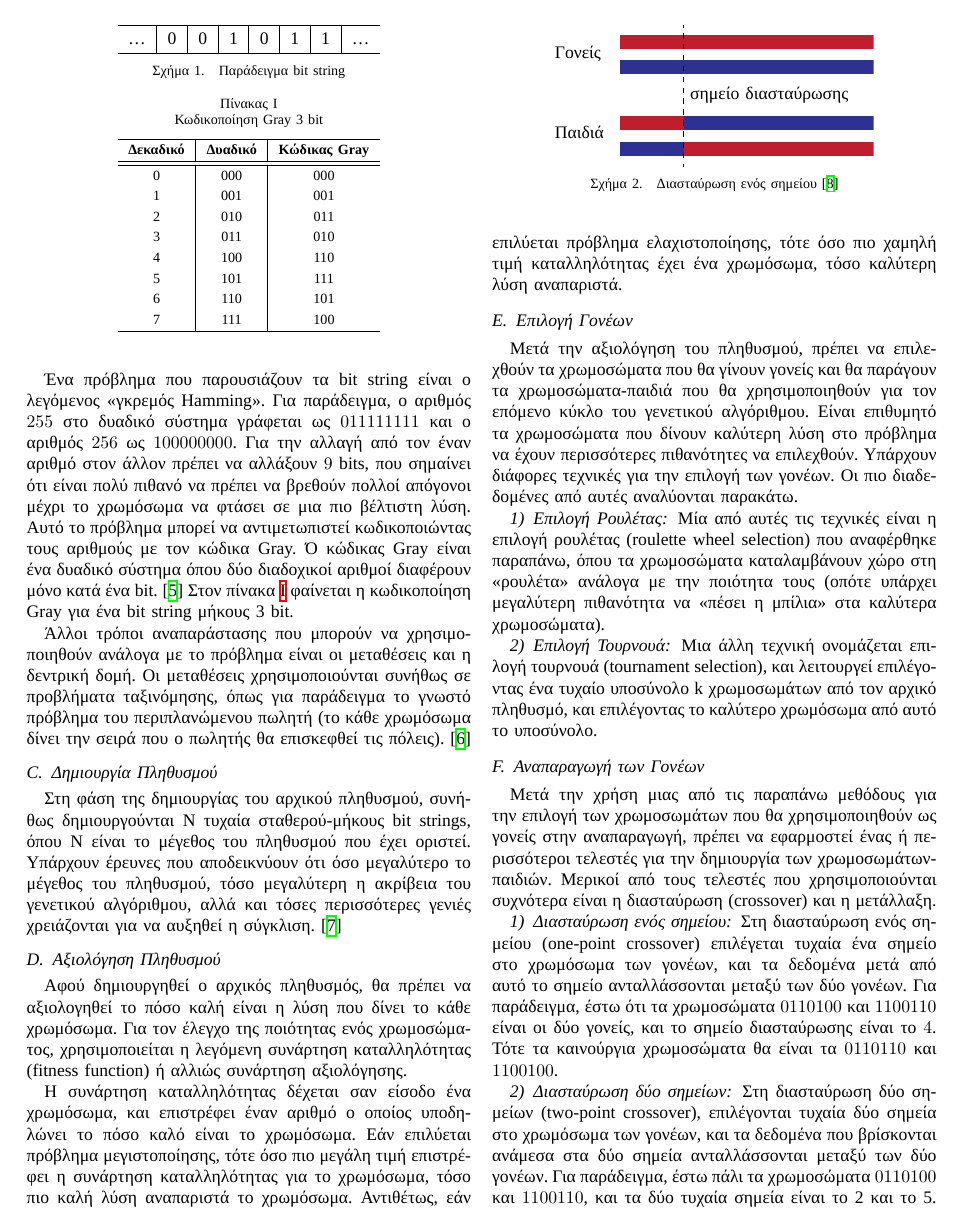
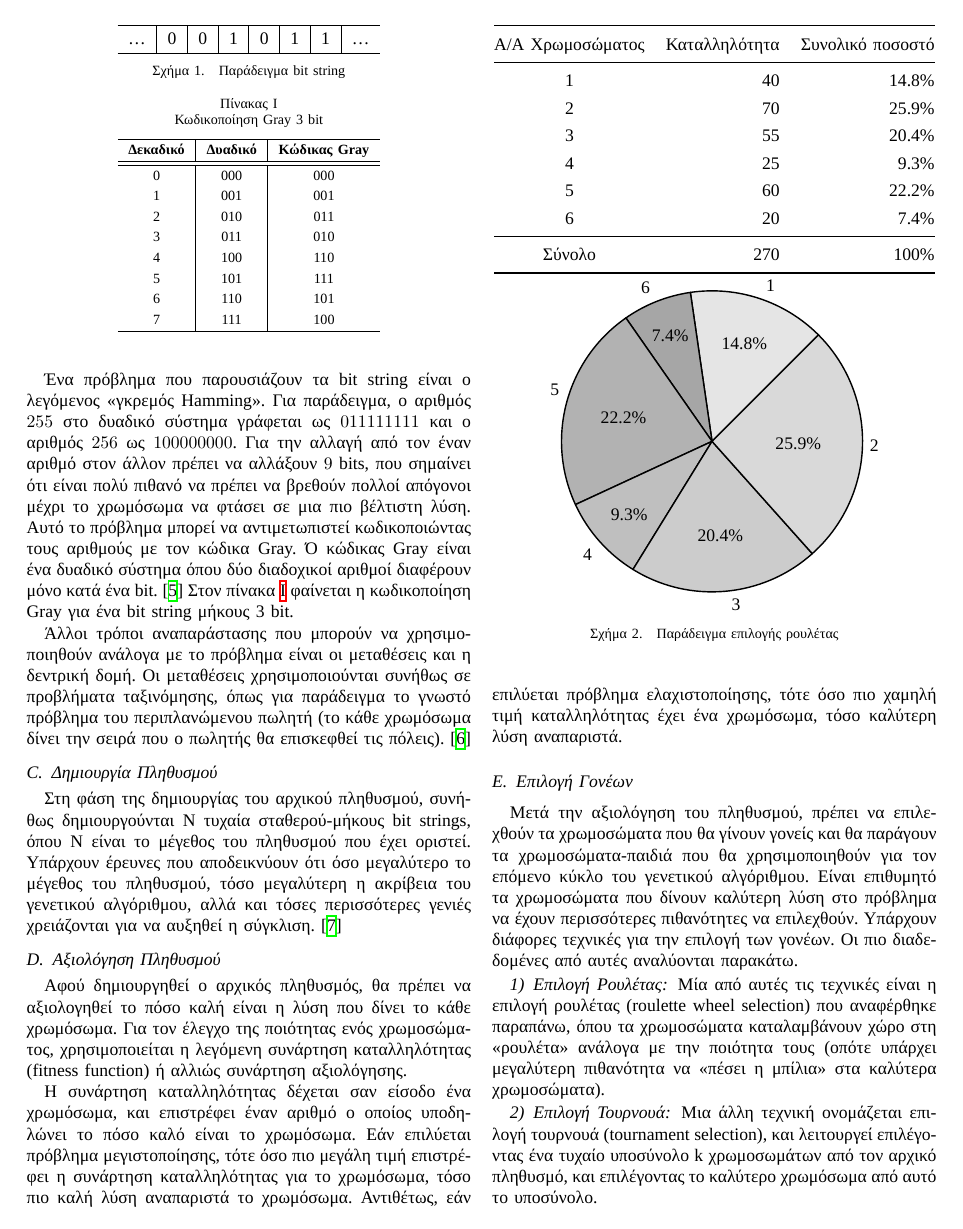
Before and after one commit to sortingbubbles/wasp-control, a LaTeX paper (latex/bare_conf.tex, which reads latex/methodologies.tex, latex/pgf-pie.sty): page 3 of 4. Compiled offline with XeLaTeX; a missing font is replaced by an installed copy or a similar font.

Commit message:
Add roulette wheel selection example

```diff
--- a/latex/bare_conf.tex
+++ b/latex/bare_conf.tex
@@ -81,10 +81,12 @@
 \usepackage[table]{xcolor} % χρησιμοποιείται για τα χρώματα στους πίνακες
 \usepackage{csquotes} % χρησιμοποιείται από το BibLaTeX
 \usepackage[backend=biber, style=ieee]{biblatex} %χρησιμοποιείται για τις αναφορές
-\usepackage{xpatch} % χρησιμοποιείται για το διόρθωμα ενός bug στυλ αναφορών
+\usepackage{xpatch} % χρησιμοποιείται για το διόρθωμα ενός bug στο στυλ αναφορών
 \usepackage{pgfplots} % χρησιμοποιείται για τα γραφήματα
+\usepackage{pgf-pie} % χρησιμοποιείται για πίτες
 \usepackage[labelformat=simple]{subcaption} % χρησιμοποιείται για τα υποσχήματα
 \usepackage[linesnumbered,ruled,vlined]{algorithm2e} % χρησιμοποιείται για τους αλγόριθμους
+\usepackage{booktabs} % χρησιμοποιείται για όμορφους πίνακες
 \usepackage{hyperref} % χρησιμοποιείται για αυτόματο linkification
 
 \pgfplotsset{compat=1.10}
@@ -120,6 +122,9 @@
 \newfontfamily\greekfont[Script=Greek]{Times New Roman} % work-around για bug του polyglossia
 \setmainfont[Kerning=On,Mapping=tex-text]{Times New Roman} % roman font
 \renewcommand*{\bibfont}{\footnotesize} % αλλαγή του μεγέθους των αναφορών
+
+\renewcommand{\arraystretch}{1.3} % μεγαλύτερο διάστημα ανάμεσα στις γραμμές πινάκων
+
 \begin{document}
 
 % paper title
--- a/latex/methodologies.tex
+++ b/latex/methodologies.tex
@@ -98,6 +98,28 @@
 
 Μία από αυτές τις τεχνικές είναι η επιλογή ρουλέτας (roulette wheel selection) που αναφέρθηκε παραπάνω, όπου τα χρωμοσώματα καταλαμβάνουν χώρο στη «ρουλέτα» ανάλογα με την ποιότητα τους (οπότε υπάρχει μεγαλύτερη πιθανότητα να «πέσει η μπίλια» στα καλύτερα χρωμοσώματα).
 
+\begin{figure}[!t]
+    \centering
+    \begin{tabular}{@{}crr@{}}
+        \toprule
+        Α/Α Χρωμοσώματος & Καταλληλότητα & Συνολικό ποσοστό \\ \midrule
+        1                & 40            & 14.8\%           \\
+        2                & 70            & 25.9\%           \\
+        3                & 55            & 20.4\%           \\
+        4                & 25            & 9.3\%            \\
+        5                & 60            & 22.2\%           \\
+        6                & 20            & 7.4\%            \\ \midrule
+        Σύνολο           & 270           & 100\%            \\ \bottomrule
+    \end{tabular}
+
+    \begin{tikzpicture}
+        \pie[color={black!10, black!35, black!30, black!25, black!20, black!15}, rotate=45]{14.8/1, 7.4/6, 22.2/5, 9.3/4, 20.4/3, 25.9/2}
+    \end{tikzpicture}
+
+    \caption{Παράδειγμα επιλογής ρουλέτας}
+    \label{fig_rouletteWheel}
+\end{figure}
+
 \subsubsection{Επιλογή Τουρνουά}
 
 Μια άλλη τεχνική ονομάζεται επιλογή τουρνουά (tournament selection), και λειτουργεί επιλέγοντας ένα τυχαίο υποσύνολο k χρωμοσωμάτων από τον αρχικό πληθυσμό, και επιλέγοντας το καλύτερο χρωμόσωμα από αυτό το υποσύνολο.
--- /dev/null
+++ b/latex/pgf-pie.sty
@@ -0,0 +1,438 @@
+%%%%%%%%%%%%%%%%%%%%%%%%%%%%%%%%%%%%%%%%%%
+% Start of pgf-pie.sty
+%
+% Some LaTeX macros for pie chart by using PGF/Tikz package.
+% Home page of project: http://pgf-pie.googlecode.com/
+% Author: Xu Yuan <xuyuan.cn@gmail.com>
+%
+
+\NeedsTeXFormat{LaTeX2e}[1999/12/01]
+\ProvidesPackage{pgf-pie}[2011/10/02 v0.2 Some LaTeX macros for pie
+chart by using PGF/Tikz package.]
+
+\RequirePackage{tikz}
+\RequirePackage{ifthen}
+\RequirePackage{scalefnt}
+
+
+% args:
+% #1: begin angle
+% #2: end angle
+% #3: number
+% #4: label
+% #5: explode
+% #6: fill color
+% #7: radius
+% #8: center
+\newcommand{\pgfpie@slice}[8]{
+  \pgfmathparse{0.5*(#1)+0.5*(#2)}
+  \let\midangle\pgfmathresult
+
+  \path (#8) -- ++(\midangle:#5) coordinate(O);
+
+  \pgfmathparse{#7+#5}
+  \let\radius\pgfmathresult
+
+  % slice
+  \draw[line join=round, fill=#6, \style] (O) -- ++(#1:#7) arc (#1:#2:#7) -- cycle;
+
+  \pgfmathparse{min(((#2)-(#1)-10)/110*(-0.3),0)}
+  \let\temp\pgfmathresult
+  \pgfmathparse{(max(\temp,-0.5) + 0.8)*#7}
+  \let\innerpos\pgfmathresult
+
+  \ifthenelse{\equal{\pgfpie@text}{inside}}
+  {
+    % label and number together
+    \path (O) -- ++(\midangle:\innerpos) node
+    {\scalefont{#3}\shortstack{#4\\\beforenumber#3\afternumber}};
+  }
+  {
+    % label
+    \iflegend
+    \else
+    \path (O) -- ++ (\midangle:\radius)
+    node[inner sep=0, \pgfpie@text=\midangle:#4]{};
+    \fi
+
+    % number
+    \path (O) -- ++(\midangle:\innerpos) node
+    {\scalefont{#3}\beforenumber#3\afternumber};
+  }
+}
+
+\newcommand{\pgfpie@findColor}[1]
+{
+  \pgfmathparse{int(mod(#1,\value{pgfpie@colorLength}))}
+  \let\ci\pgfmathresult
+  \foreach \c [count=\j from 0] in \color {
+    \ifnum \j=\ci
+    \xdef\thecolor{\c}
+    \thecolor
+    \breakforeach
+    \fi
+  }
+}
+
+\newcommand{\pgfpie@findExplode}[1]
+{
+  \pgfmathparse{int(mod(#1,\value{pgfpie@explodeLength}))}
+  \let\ei\pgfmathresult
+  \foreach \e [count=\j from 0] in \explode {
+    \ifnum \j=\ei
+    \xdef\theexplode{\e}
+    \breakforeach
+    \fi
+  }
+}
+
+% #1: bottom left point
+% #2: size
+% #3: number
+% #4: color
+% #5: text
+\newcommand{\pgfpie@square}[5]
+{
+  \ifthenelse{\equal{\pgfpie@text}{inside}}
+  {
+    \draw[fill=#4, \style] (#1) rectangle node
+    {\scalefont{#3}\shortstack{#5\\\beforenumber#3\afternumber}} ++(#2);
+  }
+  {
+    \draw[fill=#4, \style] (#1) rectangle node
+    {\scalefont{#3}\beforenumber#3\afternumber} ++(#2);
+  }
+}
+
+% #1: pos
+% #2: radius
+% #3: number
+% #4: color
+% $5: style
+% $6: label
+\newcommand{\pgfpie@cloud}[6]
+{
+  \draw[fill=#4, #5] (#1) circle[radius=#2];
+  \ifthenelse{\equal{\pgfpie@text}{inside}}
+  {
+    \node at (#1) {\scalefont{#3}\shortstack{#6\\\beforenumber#3\afternumber}};
+  }
+  {
+    \node at (#1) {\scalefont{#3}\beforenumber#3\afternumber};
+  }
+}
+
+\newlength{\pgfpie@angleEnd}
+\newcounter{pgfpie@explodeLength}
+\newcounter{pgfpie@colorLength}
+\newcounter{pgfpie@sliceLength}
+
+\def\setexplode#1\pgfeov{\def\explode{#1}}
+\pgfkeyslet{/explode/.@cmd}{\setexplode}
+
+\def\setcolor#1\pgfeov{\def\color{#1}}
+\pgfkeyslet{/color/.@cmd}{\setcolor}
+
+\def\setradius#1\pgfeov{\def\radius{#1}}
+\pgfkeyslet{/radius/.@cmd}{\setradius}
+
+\def\setpos#1\pgfeov{\def\pos{#1}}
+\pgfkeyslet{/pos/.@cmd}{\setpos}
+
+\def\setstyle#1\pgfeov{\def\style{#1}}
+\pgfkeyslet{/style/.@cmd}{\setstyle}
+
+\def\setbeforenumber#1\pgfeov{\def\beforenumber{#1}}
+\pgfkeyslet{/before number/.@cmd}{\setbeforenumber}
+
+\def\setafternumber#1\pgfeov{\def\afternumber{#1}}
+\pgfkeyslet{/after number/.@cmd}{\setafternumber}
+
+\def\settext#1\pgfeov{\xdef\pgfpie@text{#1}}
+\pgfkeyslet{/text/.@cmd}{\settext}
+
+\def\setsum#1\pgfeov{\xdef\pgfpie@sum{#1}}
+\pgfkeyslet{/sum/.@cmd}{\setsum}
+
+\def\setrotate#1\pgfeov{\xdef\rotate{#1}}
+\pgfkeyslet{/rotate/.@cmd}{\setrotate}
+
+\newif\ifpolar
+\pgfkeys{/polar/.is if=polar}
+
+\newif\iflegend
+
+\newif\ifsquare
+\pgfkeys{/square/.is if=square}
+
+\newif\ifcloud
+\pgfkeys{/cloud/.is if=cloud}
+
+\newif\ifscalefont
+\pgfkeys{/scale font/.is if=scalefont}
+\let\scalefontorg\scalefont
+\renewcommand{\scalefont}[1]
+{
+  \ifscalefont
+  \pgfmathparse{#1 / \pgfpie@sum * 3 + 0.9}
+  \scalefontorg{\pgfmathresult}
+  \fi
+}
+
+\newcommand{\pie}[2][]
+{
+  % load default parameters
+  \pgfkeys{
+    explode=0,
+    color={blue!60, cyan!60, yellow!60, orange!60, red!60,
+      blue!60!cyan!60, cyan!60!yellow!60, red!60!cyan!60,
+      red!60!blue!60, orange!60!cyan!60},
+    radius=3,
+    pos={0,0},
+    style={thick},
+    before number=,
+    after number=,
+    text=label,
+    sum=100,
+    rotate=0,
+    polar=false,
+    square=false,
+    cloud=false,
+    scale font=false,
+  }
+  % load user's parameters
+  \pgfkeys{#1}
+  % add percentage automatically
+  \ifthenelse{\equal{\pgfpie@sum}{100}}
+  {
+    \pgfkeys{after number=\%}
+    \pgfkeys{#1}
+  }{}
+
+  % legend or not
+  \ifthenelse{\equal{\pgfpie@text}{legend}}
+  {\legendtrue}
+  {\legendfalse}
+
+  % handle sum
+  \ifthenelse{\equal{\pgfpie@sum}{auto}}
+  {
+    % sum all input
+    \xdef\pgfpie@sum{0}
+    \foreach \p/\t in {#2}
+    {
+      \pgfmathparse{\pgfpie@sum + \p}
+      \xdef\pgfpie@sum{\pgfmathresult}
+    }
+  }
+  {}
+
+  % init counters
+  \setcounter{pgfpie@explodeLength}{0}
+  \foreach \e in \explode { \addtocounter{pgfpie@explodeLength}{1} }
+
+  \setcounter{pgfpie@colorLength}{0}
+  \foreach \c in \color { \addtocounter{pgfpie@colorLength}{1} }
+
+  \pgfmathsetlength{\pgfpie@angleEnd}{0}
+
+  \setcounter{pgfpie@sliceLength}{0}
+  \foreach \p/\e in {#2} { \addtocounter{pgfpie@sliceLength}{1} }
+
+  \ifsquare
+  %%%%%%%%%% SQUARE PIE BEGIN %%%%%%%%%%%
+  \pgfmathparse{\radius*2}
+  \xdef\verticalLength{\pgfmathresult}
+  \xdef\horizontalLength{\pgfmathresult}
+  \path (\pos) -- ++(-\radius, -\radius) coordinate (start);
+  \pgfmathparse{\verticalLength * \horizontalLength / \pgfpie@sum}
+  \let\squareUnit\pgfmathresult
+
+  % drawing loop
+  \foreach \p/\t [count=\i from 0] in {#2}
+  {
+    \pgfpie@findColor{\i}
+
+    \ifthenelse{\lengthtest{\verticalLength cm > \horizontalLength cm}}
+    {
+      \pgfmathparse{\p * \squareUnit / \horizontalLength}
+      \let\height\pgfmathresult
+
+      \pgfpie@square{start}{\horizontalLength,\height}
+      {\p}
+      {\thecolor}
+      {\t}
+      %label
+      \iflegend
+      \else
+      \ifthenelse{\equal{\pgfpie@text}{inside}}
+      {}
+      {
+        \path (start) -- ++(\horizontalLength,\height*0.5) node[inner
+        sep=0, \pgfpie@text=0:\t]{};
+      }
+      \fi
+
+      \pgfmathparse{\verticalLength - \height}
+      \xdef\verticalLength{\pgfmathresult}
+      \path (start) -- ++(0, \height) coordinate (start);
+    }
+    {
+      \pgfmathparse{\p * \squareUnit / \verticalLength }
+      \let\width\pgfmathresult
+
+      \pgfpie@square{start}{\width,\verticalLength}
+      {\p}
+      {\thecolor}
+      {\t}
+      %label
+      \iflegend
+      \else
+      \ifthenelse{\equal{\pgfpie@text}{inside}}
+      {}
+      {
+        \path (start) -- ++(\width*0.5,\verticalLength) node[inner
+        sep=0, \pgfpie@text=90:\t]{};
+      }
+      \fi
+
+      \pgfmathparse{\horizontalLength - \width}
+      \xdef\horizontalLength{\pgfmathresult}
+      \path (start) -- ++(\width, 0) coordinate (start);
+    }
+  }
+
+  %%%%%%%%%% SQUARE PIE END %%%%%%%%%%%
+  \else
+  \ifcloud
+  %%%%%%%%%% CLOUD PIE BGEIN %%%%%%%%%%%
+  % drawing loop
+  \foreach \p/\t [count=\i from 0] in {#2}
+  {
+    % find explode
+    \pgfpie@findExplode{\i}
+    \def\cloudGap{\theexplode + 0.1}
+    \pgfmathparse{sqrt(\p / \pgfpie@sum) * \radius}
+    \let\cloudR\pgfmathresult
+    \ifnum \i = 0
+    % first cloud
+    \coordinate (O) at (\pos);
+    \xdef\cloudRone{\cloudR}
+    \xdef\cloudExtendDir{180+\rotate}
+    \else
+    \ifnum \i = 1
+    % second cloud
+    \xdef\cloudRtwo{\cloudR}
+    \xdef\cloudExtendDir{45+\rotate}
+    \path (O) -- ++(\cloudExtendDir:\cloudRone+\cloudGap+\cloudRtwo) coordinate (O);
+    \else
+    % next cloud
+    \pgfmathparse{\cloudRone+\cloudGap+\cloudRtwo}
+    \let\la\pgfmathresult
+    \pgfmathparse{\cloudRone+\cloudGap+\cloudR}
+    \let\lb\pgfmathresult
+    \pgfmathparse{\cloudRtwo+\cloudGap+\cloudR}
+    \let\lc\pgfmathresult
+    \pgfmathparse{\la^2+\lc^2-\lb^2}
+    \let\tmp\pgfmathresult
+    \pgfmathparse{180 - acos(\tmp / 2 / \la / \lc)}
+    \let\cloudRot\pgfmathresult
+    \ifodd \i
+    \pgfmathparse{-\cloudRot}
+    \let\cloudRot\pgfmathresult
+    \fi
+    \pgfmathparse{\cloudExtendDir - \cloudRot}
+    \xdef\cloudExtendDir{\pgfmathresult}
+    \path (O) -- ++(\cloudExtendDir:\lc) coordinate (O);
+    \xdef\cloudRone{\cloudRtwo}
+    \xdef\cloudRtwo{\cloudR}
+    \fi
+    \fi
+
+    % find color
+    \pgfpie@findColor{\i}
+
+    \pgfpie@cloud{O}{\cloudR}{\p}
+    {\thecolor}{\style}{\t}
+
+    % label
+    \iflegend
+    \else
+    \ifthenelse{\equal{\pgfpie@text}{inside}}
+    {}
+    {
+      \path (O) -- ++(\cloudExtendDir:\cloudR)
+      node[inner sep=0, \pgfpie@text=\cloudExtendDir:\t] {};
+    }
+    \fi
+  }
+  %%%%%%%%%% CLOUD PIE BGEIN %%%%%%%%%%%
+  \else
+  %%%%%%%%%% CIRCLE PIE BGEIN %%%%%%%%%%%
+  \ifpolar
+  \xdef\maxValue{0}
+  \foreach \p/\e in {#2} {
+    \ifnum \maxValue < \p
+    \xdef\maxValue{\p}
+    \fi
+  }
+  \pgfmathparse{\pgfpie@sum / \value{pgfpie@sliceLength}}
+  \xdef\polarangle{\pgfmathresult}
+  \pgfmathparse{\radius / sqrt(\maxValue)}
+  \xdef\polarRadiusUnit{\pgfmathresult}
+  \else
+  \xdef\theradius{\radius}
+  \fi
+
+  \xdef\pgfpie@angleBegin{\the\pgfpie@angleEnd}
+  % drawing loop
+  \foreach \p/\t [count=\i from 0] in {#2}
+  {
+    \pgfmathsetlength{\pgfpie@angleEnd}{\pgfpie@angleBegin}
+    \ifpolar
+    % Polar area diagram
+    \pgfmathaddtolength{\pgfpie@angleEnd}{\polarangle}
+    \pgfmathparse{sqrt(\p) * \polarRadiusUnit}
+    \xdef\theradius{\pgfmathresult}
+    \else
+    % normal pie
+    \pgfmathaddtolength{\pgfpie@angleEnd}{\p}
+    \fi
+
+    % find explode
+    \pgfpie@findExplode{\i}
+
+    % find color
+    \pgfpie@findColor{\i}
+    \pgfpie@slice{\pgfpie@angleBegin/\pgfpie@sum*360+\rotate}
+    {\the\pgfpie@angleEnd/\pgfpie@sum*360+\rotate}
+    {\p}
+    {\t}
+    {\theexplode}
+    {\thecolor}
+    {\theradius}
+    {\pos}
+    \xdef\pgfpie@angleBegin{\the\pgfpie@angleEnd}
+  }
+  %%%%%%%%%% CIRCLE PIE END %%%%%%%%%%%
+  \fi
+  \fi
+
+  % legend
+  \iflegend
+  \coordinate[xshift=0.8cm,
+  yshift=(\value{pgfpie@sliceLength}*0.5+1)*0.5cm] (legendpos) at
+  (current bounding box.east);
+
+  \begin{scope}[node distance=0.5cm]
+    \foreach \p/\t  [count=\i from 0] in {#2}
+    {
+      \pgfpie@findColor{\i}
+      \node[draw, fill=\thecolor, \style, below of=legendpos, label=0:\t] (legendpos) {};
+    }
+  \end{scope}
+  \fi
+}
+
+%%% End of pgf-pie.sty
+%%%%%%%%%%%%%%%%%%%%%%%%%%%%%%%%%%%%%%%%%%
```
